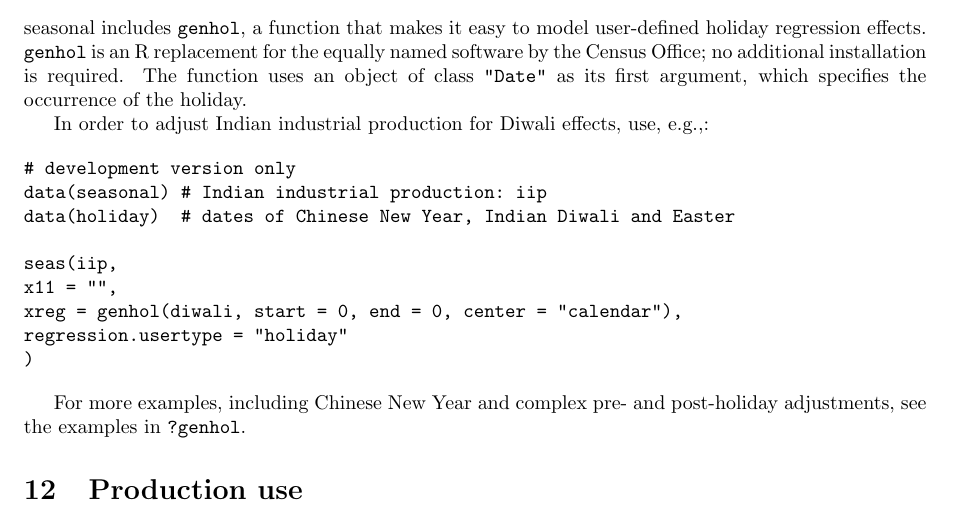
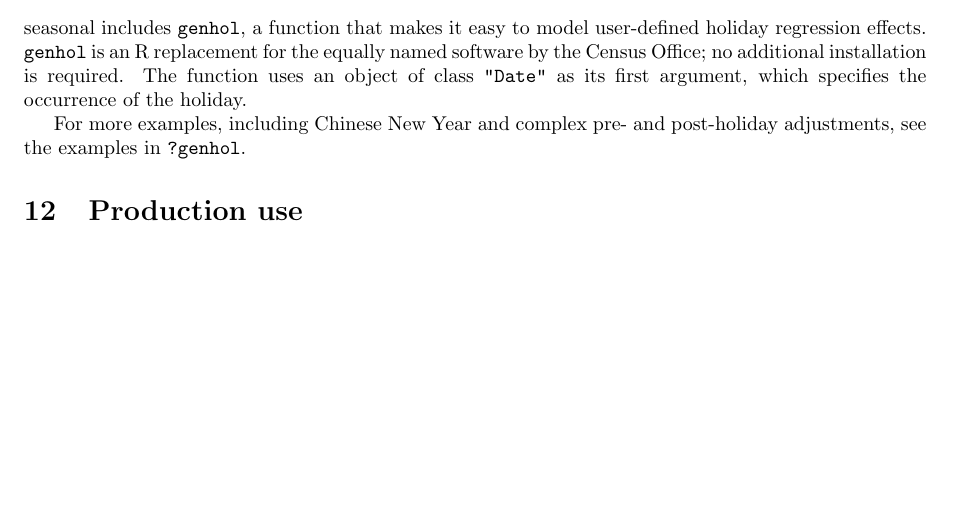
Before and after one commit to christophsax/seasonal, a LaTeX document (vignettes/seas.tex, which reads vignettes/README.tex): part of page 5 of 6, cut so that both start at the same text, the shorter picture padded with empty space. Compiled offline with pdfLaTeX.

Commit message:
R CMD check

```diff
--- a/vignettes/README.tex
+++ b/vignettes/README.tex
@@ -403,21 +403,6 @@ additional installation is required. The function uses an object of
 class \texttt{"Date"} as its first argument, which specifies the
 occurrence of the holiday.
 
-In order to adjust Indian industrial production for Diwali effects, use,
-e.g.,:
-
-\begin{verbatim}
-# development version only
-data(seasonal) # Indian industrial production: iip
-data(holiday)  # dates of Chinese New Year, Indian Diwali and Easter
-
-seas(iip,
-x11 = "",
-xreg = genhol(diwali, start = 0, end = 0, center = "calendar"),
-regression.usertype = "holiday"
-)
-\end{verbatim}
-
 For more examples, including Chinese New Year and complex pre- and
 post-holiday adjustments, see the examples in \texttt{?genhol}.
 
```
Also changed, not shown: README.md, 10 other files.
